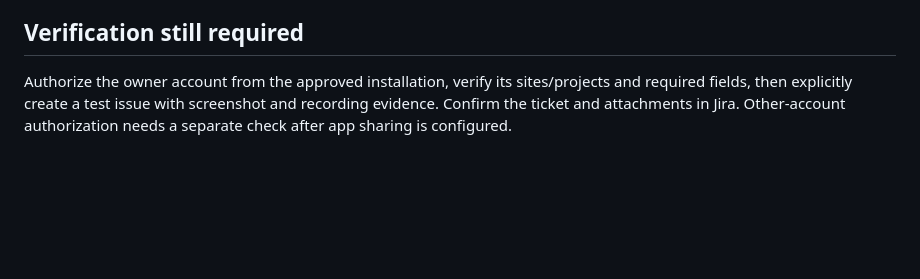
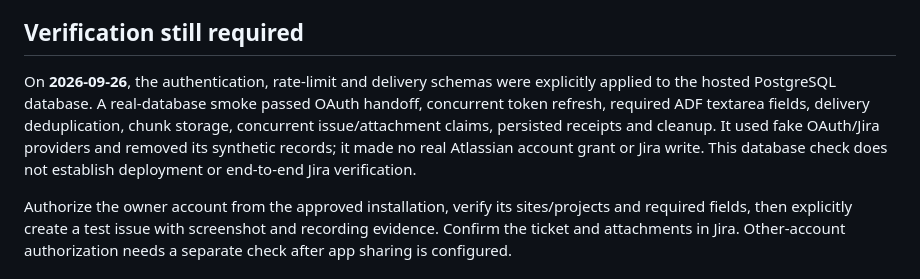
Before and after one commit to dimitriszoitas/diffuse, a Markdown page: docs/jira-integration.md, the part around the change. GitHub-like rendering; blank space fills up the shorter version.

```diff
--- a/docs/jira-integration.md
+++ b/docs/jira-integration.md
@@ -40,6 +40,8 @@ Every delivery belongs to its authenticated connection. The backend rechecks aut
 
 ## Verification still required
 
+On **2026-09-26**, the authentication, rate-limit and delivery schemas were explicitly applied to the hosted PostgreSQL database. A real-database smoke passed OAuth handoff, concurrent token refresh, required ADF textarea fields, delivery deduplication, chunk storage, concurrent issue/attachment claims, persisted receipts and cleanup. It used fake OAuth/Jira providers and removed its synthetic records; it made no real Atlassian account grant or Jira write. This database check does not establish deployment or end-to-end Jira verification.
+
 Authorize the owner account from the approved installation, verify its sites/projects and required fields, then explicitly create a test issue with screenshot and recording evidence. Confirm the ticket and attachments in Jira. Other-account authorization needs a separate check after app sharing is configured.
 
 ## Official references
```
Also changed, not shown: backend/README.md (+2 -0 lines).
